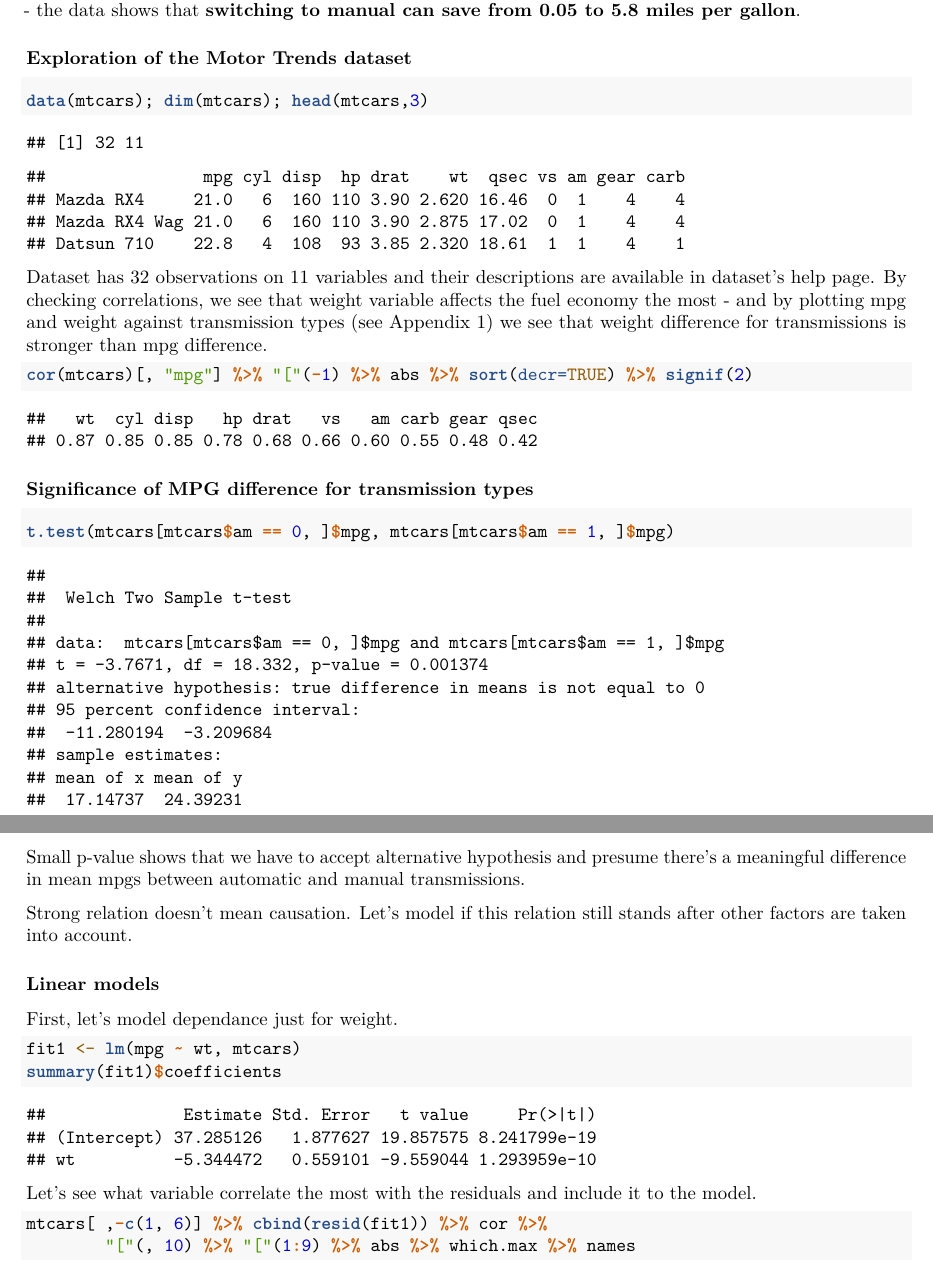
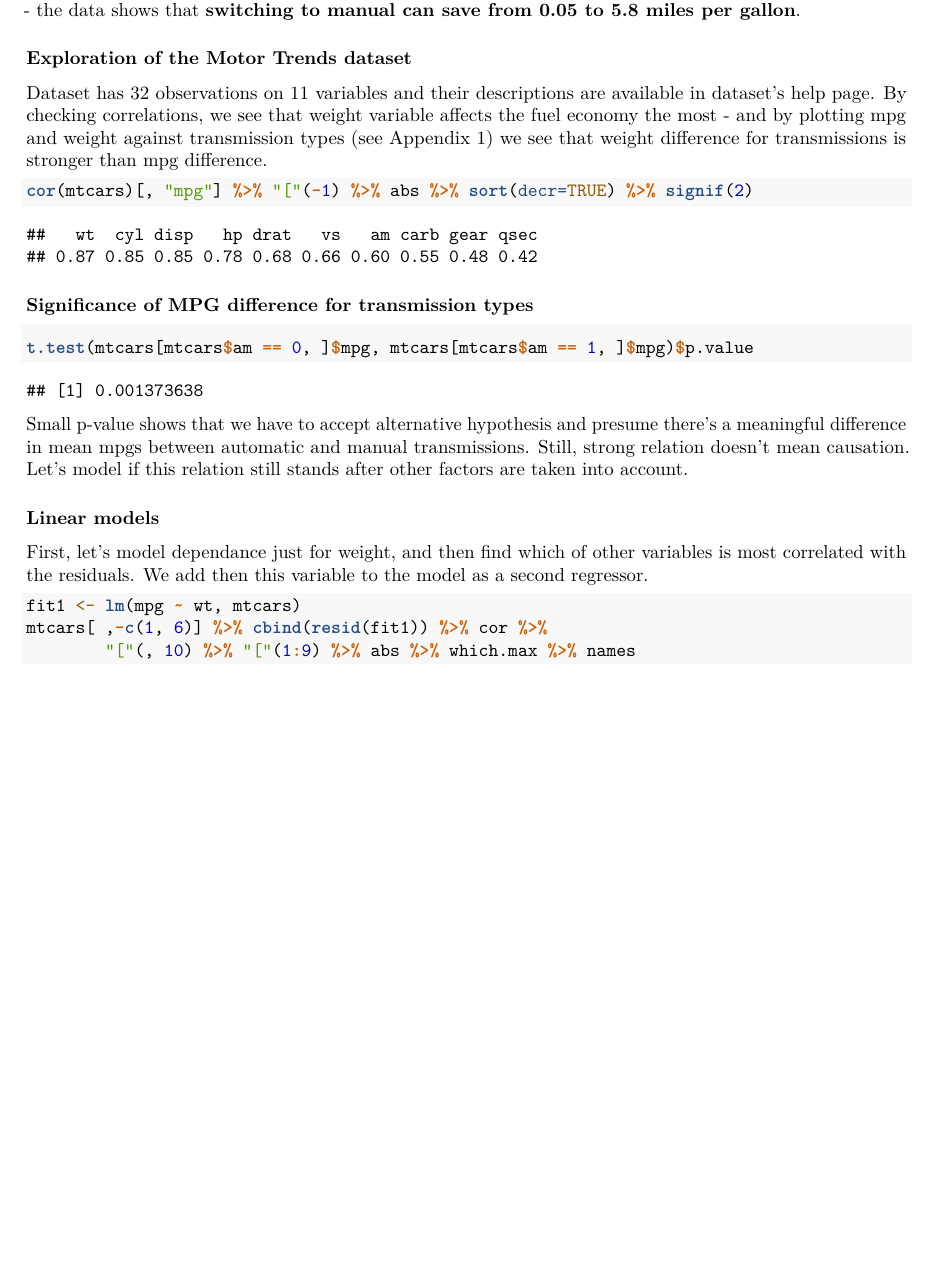
Before and after one commit to gagin/Mtcars, an R Markdown document (Transmission-Type-Influence-on-Fuel-Economy.Rmd): two parts of pages 1 and 2 of 4 before the commit and part of page 1 of 4 after it, the two joined at a grey line, cut so that both start at the same text, the shorter picture padded with empty space. Rendered offline with R 4.5, knitr and Pandoc, then LaTeX, with nearby package versions.

Commit message:
made main text 2 pages long

````diff
--- a/Transmission-Type-Influence-on-Fuel-Economy.Rmd
+++ b/Transmission-Type-Influence-on-Fuel-Economy.Rmd
@@ -3,8 +3,8 @@ title: "Transmission type effects on fuel economy"
 author: "Alex Gaggin"
 date: "Thursday, October 25, 2015"
 output:
-  pdf_document:
-    fig_height: 3.2
+  pdf_document
+
 ---
 
 ### Summary
@@ -26,11 +25,9 @@ library(plyr)
 library(dplyr)
+library(datasets)
+data(mtcars)
 ```
 
 ### Exploration of the Motor Trends dataset
-
-```{r}
-data(mtcars); dim(mtcars); head(mtcars,3)
-```
 
 Dataset has 32 observations on 11 variables and their descriptions are available
 in dataset's help page.
@@ -46,29 +43,22 @@ cor(mtcars)[, "mpg"] %>% "["(-1) %>% abs %>% sort(decr=TRUE) %>% signif(2)
 ### Significance of MPG difference for transmission types
 
 ```{r}
-t.test(mtcars[mtcars$am == 0, ]$mpg, mtcars[mtcars$am == 1, ]$mpg)
+t.test(mtcars[mtcars$am == 0, ]$mpg, mtcars[mtcars$am == 1, ]$mpg)$p.value
 ```
 
 Small p-value shows that we have to accept alternative hypothesis and presume
 there's a meaningful difference in mean mpgs between automatic and manual
-transmissions.
-
-Strong relation doesn't mean causation. Let's
+transmissions. Still, strong relation doesn't mean causation. Let's
 model if this relation still stands after other factors are taken into account.
 
 ### Linear models
 
-First, let's model dependance just for weight.
+First, let's model dependance just for weight, and then find which of other
+variables is most correlated with the residuals. We add then this variable
+to the model as a second regressor.
 
 ```{r}
 fit1 <- lm(mpg ~ wt, mtcars)
-summary(fit1)$coefficients
-```
-
-Let's see what variable correlate the most with the residuals and include it
-to the model.
-
-```{r}
 mtcars[ ,-c(1, 6)] %>% cbind(resid(fit1)) %>% cor %>%
         "["(, 10) %>% "["(1:9) %>% abs %>% which.max %>% names
 fit2 <- lm(mpg ~ wt + qsec, mtcars)
````
Also changed, not shown: Transmission-Type-Influence-on-Fuel-Economy.pdf (added), Transmission-Type-Influence-on-Fuel-Economy.Rmd (15 more changed lines).
